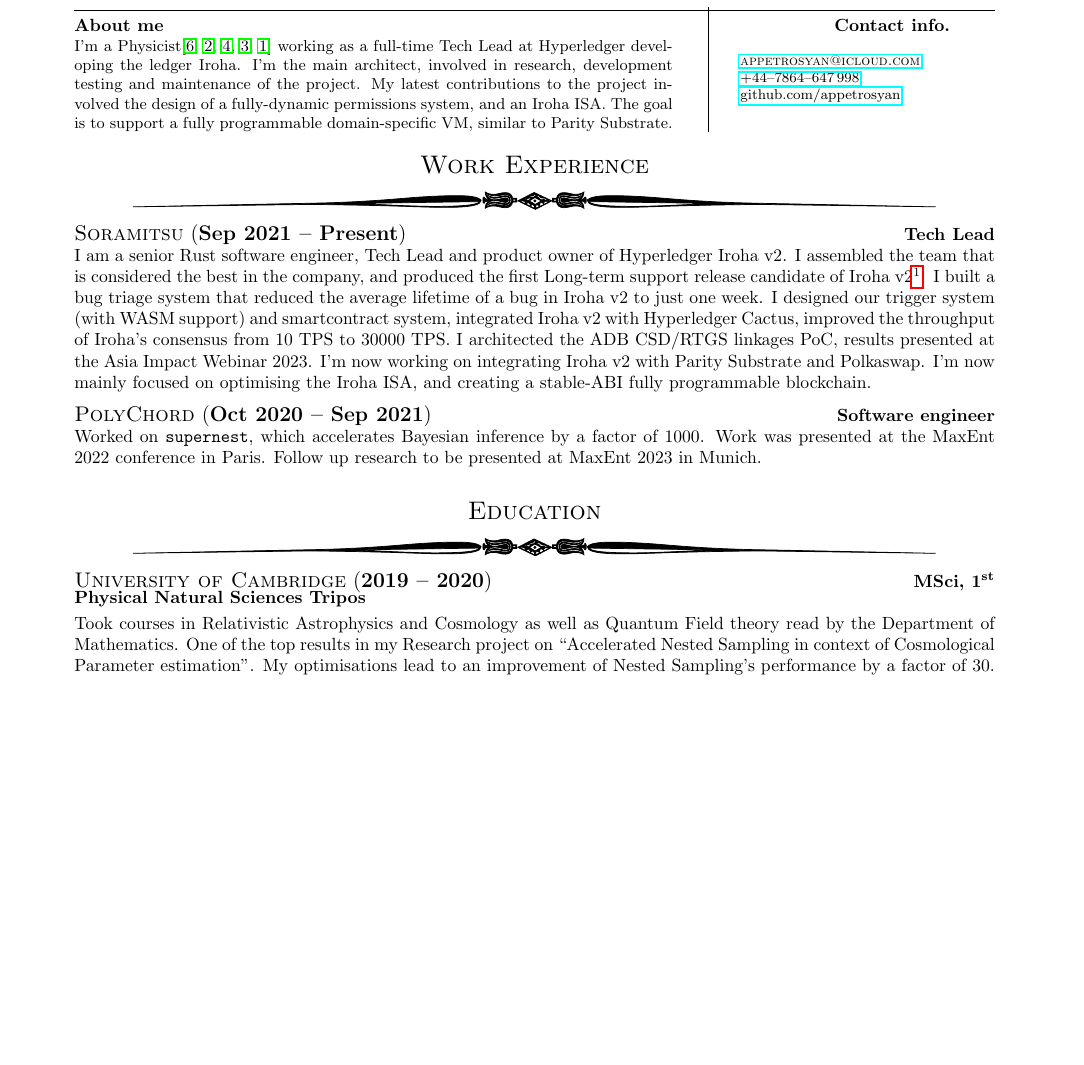
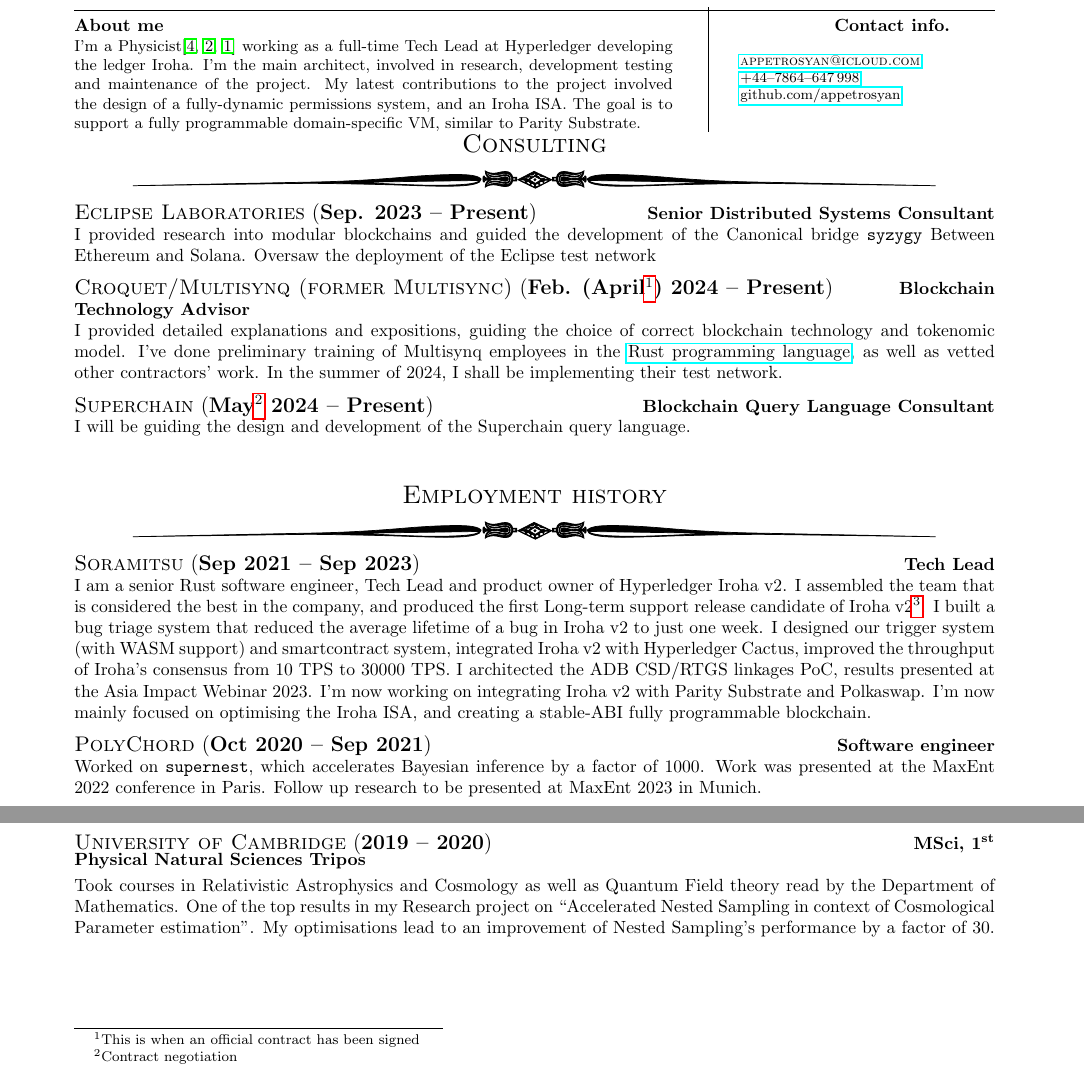
Before and after one commit to appetrosyan/CurriculumVitae, a LaTeX CV (resume.tex): part of page 1 of 2 before the commit and two parts of page 1 of 3 after it, the two joined at a grey line, cut so that both start at the same text, the shorter picture padded with empty space. Compiled offline with pdfLaTeX.

Commit message:
[section]: Consulting
Signed-off-by: Aleksandr Petrosyan <a-p-petrosyan@yandex.ru>

```diff
--- a/resume.tex
+++ b/resume.tex
@@ -33,7 +33,7 @@
 % Override this to blank if you don't want to have a coverletter.
 \renewcommand{\coverletter} {
 
-  I'm a Physicist\cite{langev,measurement,cpi,charge-frac,cu2o}
+  I'm a Physicist\cite{langev,cpi,charge-frac}
   working as a full-time Tech Lead at Hyperledger developing the
   ledger Iroha.  I'm the main architect, involved in research,
   development testing and maintenance of the project. My latest
@@ -98,12 +98,47 @@
 % }
 
 %   \eachpageornament{41}
+\section*{Consulting}
+
+\job{Sep. 2023}%
+{Present}%
+{Eclipse Laboratories}%
+{Senior Distributed Systems Consultant}%
+{%
+  I provided research into modular blockchains and guided the
+  development of the Canonical bridge \texttt{syzygy} Between Ethereum
+  and Solana.  Oversaw the deployment of the Eclipse test network
+}
+
+\job{Feb. (April\footnote{This is when an official contract has been signed}) 2024}%
+{Present}%
+{Croquet/Multisynq (former Multisync)}%
+{Blockchain Technology Advisor}%
+{%
+  I provided detailed explanations and expositions, guiding the choice
+  of correct blockchain technology and tokenomic model. I've done
+  preliminary training of Multisynq employees in the
+  \href{https://github.com/Greybeard-Entertainment/rust}{Rust
+    programming language}, as well as vetted other contractors'
+  work. In the summer of 2024, I shall be implementing their test
+  network.
+}%
+
+\job{May\footnote{Contract negotiation} 2024}%
+{Present}%
+{Superchain}%
+{Blockchain Query Language Consultant}%
+{
+  I will be guiding the design and development of the Superchain query language.
+}
+
+
 \vfill
-\section*{Work Experience} {%
+\section*{Employment history} {%
   \setlength{\parindent}{0in}%
 
   \job{Sep 2021}%
-  {Present}%
+  {Sep 2023}%
   {Soramitsu}%
   {Tech Lead}%
   {I am a senior Rust software engineer, Tech Lead and product owner
```
Also changed, not shown: bibliography.bib (+2 -2 lines), resume.tex (8 more changed lines).
